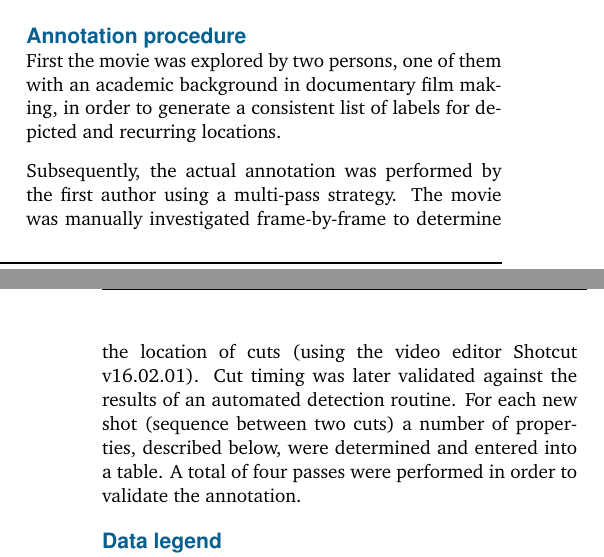
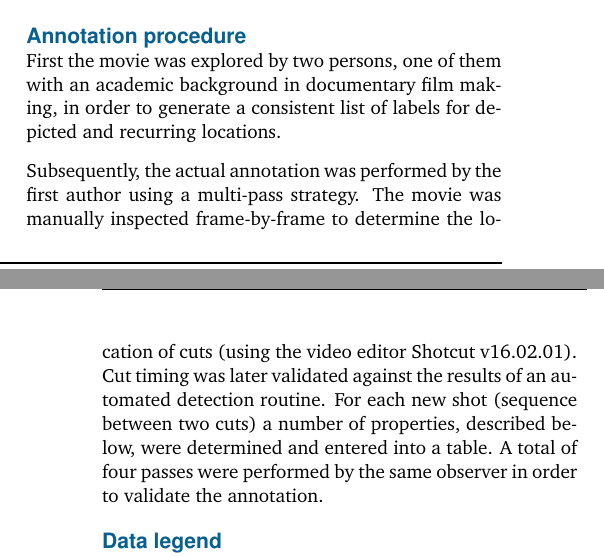
Before and after one commit to chrhaeusler/studyforrest-paper-locationannotation, a LaTeX paper (paper/p.tex): two parts of the columns of pages 1 and 2 of 3, joined at a grey line, cut so that both start at the same text. Compiled offline with pdfLaTeX.

Commit message:
Rewording

```diff
--- a/paper/p.tex
+++ b/paper/p.tex
@@ -118,12 +118,12 @@ background in documentary film making, in order to generate a consistent list of
 labels for depicted and recurring locations.
 
 Subsequently, the actual annotation was performed by the first author using a
-multi-pass strategy. The movie was manually investigated frame-by-frame to
+multi-pass strategy. The movie was manually inspected frame-by-frame to
 determine the location of cuts (using the video editor Shotcut v16.02.01). Cut
 timing was later validated against the results of an automated detection
 routine. For each new shot (sequence between two cuts) a number of properties,
 described below, were determined and entered into a table. A total of four
-passes were performed in order to validate the annotation.
+passes were performed by the same observer in order to validate the annotation.
 
 \begin{table*}[t]
 \caption{Example annotations for four shots at the beginning of the movie. Note
```
